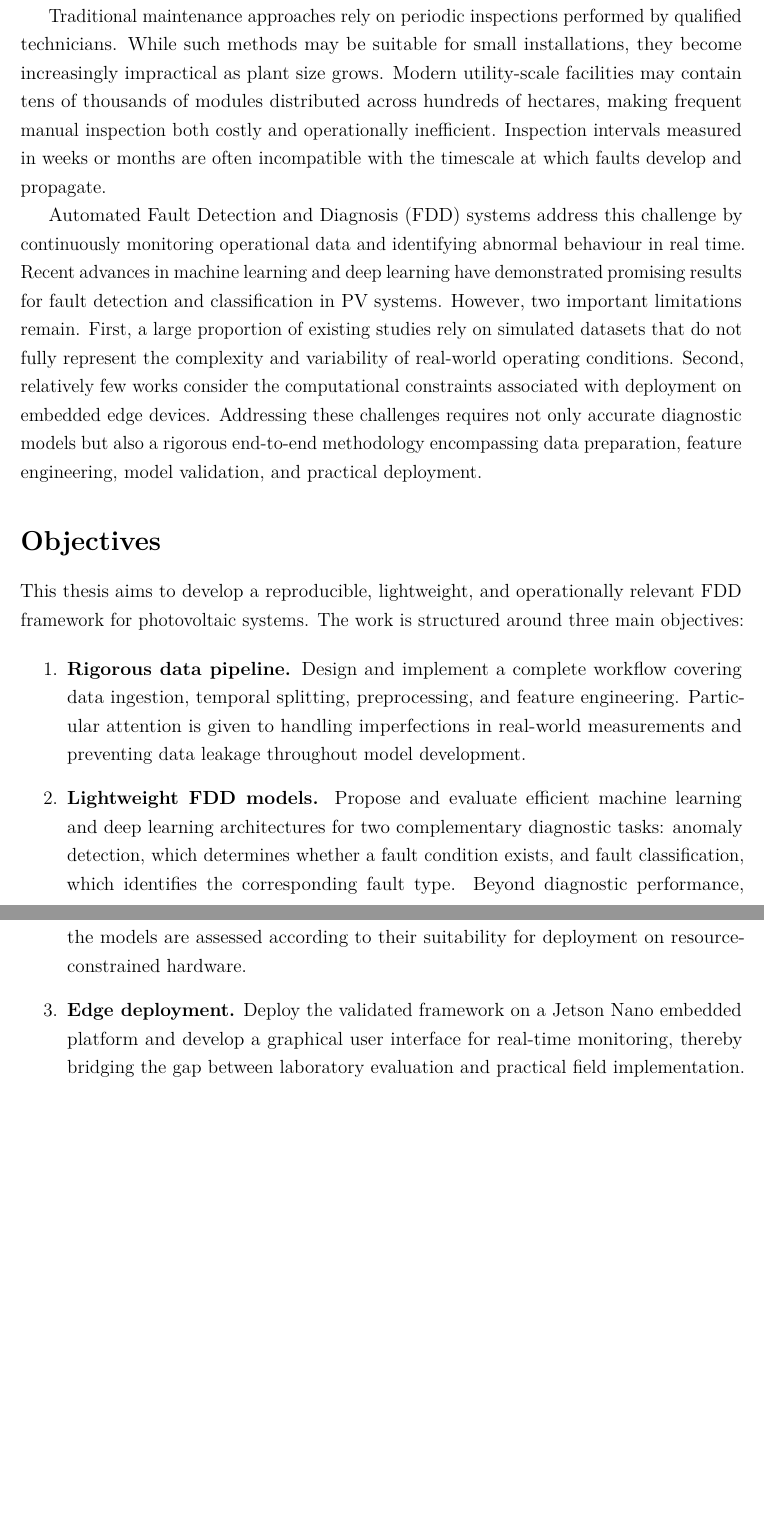
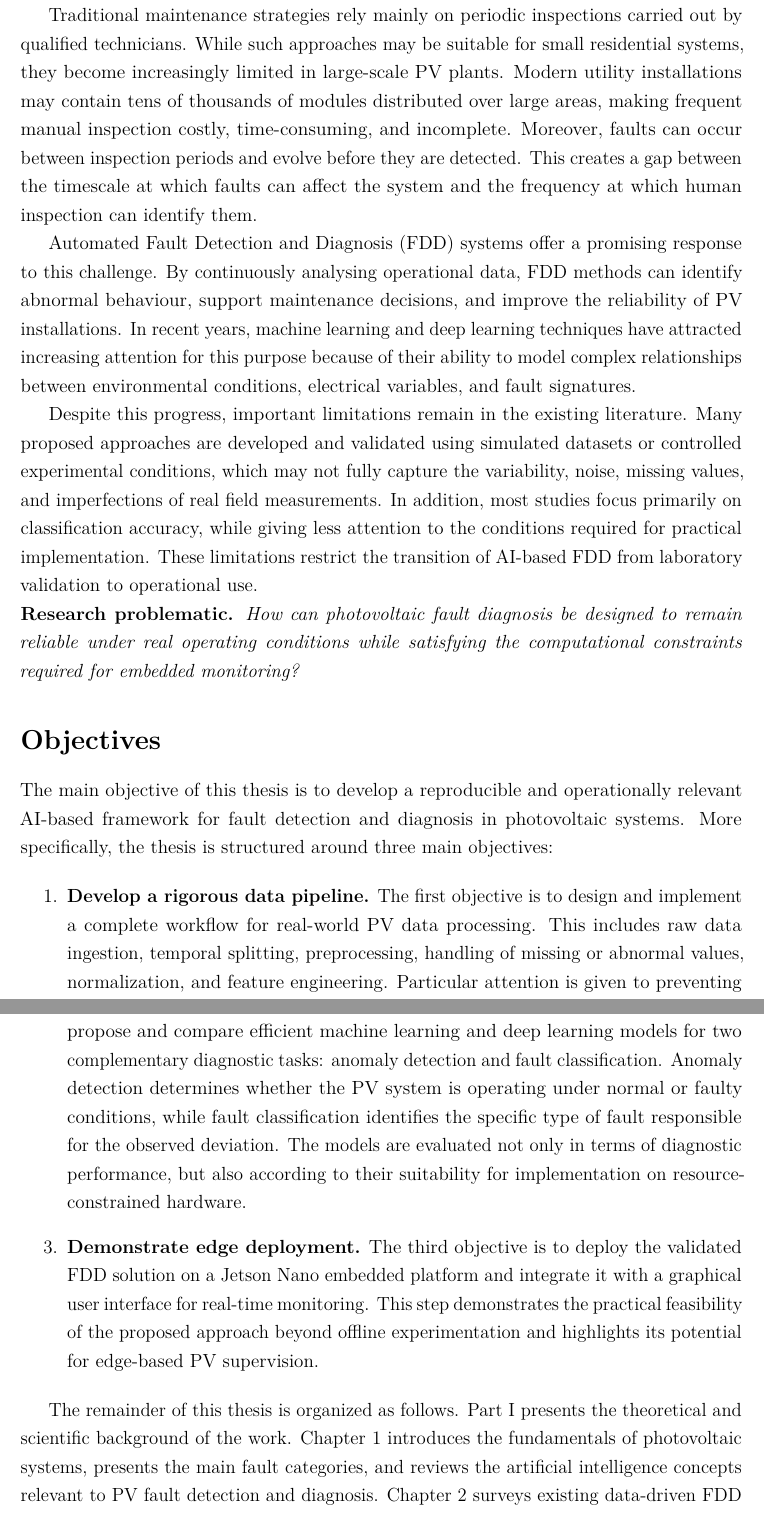
Before and after one commit to Folokee/FaultSense-Thesis, a LaTeX thesis (main.tex, which reads chapters/introduction.tex): two parts of pages 13 and 14 of 125 before the commit and two parts of pages 14 and 15 of 126 after it, joined at a grey line, cut so that both start at the same text, the shorter picture padded with empty space. Compiled offline with pdfLaTeX.

Commit message:
improved intro

```diff
--- a/chapters/introduction.tex
+++ b/chapters/introduction.tex
@@ -12,18 +23,30 @@ The economic and operational benefits of photovoltaic systems depend on their ab
 
-When faults remain undetected, energy production decreases, equipment degradation accelerates, maintenance costs increase, and system reliability deteriorates. In severe cases, electrical anomalies may also create safety hazards. These consequences are particularly significant for utility-scale PV plants, where even small performance losses can translate into substantial economic impacts over time.
+One of the main difficulties in PV maintenance is that many faults are not directly visible. Unlike conventional generators, where mechanical failures may produce noise, vibration, or visible damage, PV faults often appear only through deviations in measurable quantities such as current, voltage, power, temperature, and irradiance-related performance indicators. A faulty string, a disconnected module, an inverter anomaly, or a shading-related mismatch may therefore remain unnoticed for long periods if the system is not continuously monitored.
 
-Traditional maintenance approaches rely on periodic inspections performed by qualified technicians. While such methods may be suitable for small installations, they become increasingly impractical as plant size grows. Modern utility-scale facilities may contain tens of thousands of modules distributed across hundreds of hectares, making frequent manual inspection both costly and operationally inefficient. Inspection intervals measured in weeks or months are often incompatible with the timescale at which faults develop and propagate.
+The consequences of undetected faults can be significant. At the operational level, they reduce energy production and lower the performance ratio of the plant. At the economic level, they decrease revenue, increase maintenance costs, and may shorten equipment lifetime. In severe cases, electrical faults can also create safety hazards, including overheating, insulation failures, and arc-related risks. For utility-scale PV plants, even a small reduction in efficiency can lead to substantial energy losses when accumulated over months or years of operation.
 
-Automated Fault Detection and Diagnosis (FDD) systems address this challenge by continuously monitoring operational data and identifying abnormal behaviour in real time. Recent advances in machine learning and deep learning have demonstrated promising results for fault detection and classification in PV systems. However, two important limitations remain. First, a large proportion of existing studies rely on simulated datasets that do not fully represent the complexity and variability of real-world operating conditions. Second, relatively few works consider the computational constraints associated with deployment on embedded edge devices. Addressing these challenges requires not only accurate diagnostic models but also a rigorous end-to-end methodology encompassing data preparation, feature engineering, model validation, and practical deployment.
+Traditional maintenance strategies rely mainly on periodic inspections carried out by qualified technicians. While such approaches may be suitable for small residential systems, they become increasingly limited in large-scale PV plants. Modern utility installations may contain tens of thousands of modules distributed over large areas, making frequent manual inspection costly, time-consuming, and incomplete. Moreover, faults can occur between inspection periods and evolve before they are detected. This creates a gap between the timescale at which faults can affect the system and the frequency at which human inspection can identify them.
+
+Automated Fault Detection and Diagnosis (FDD) systems offer a promising response to this challenge. By continuously analysing operational data, FDD methods can identify abnormal behaviour, support maintenance decisions, and improve the reliability of PV installations. In recent years, machine learning and deep learning techniques have attracted increasing attention for this purpose because of their ability to model complex relationships between environmental conditions, electrical variables, and fault signatures.
+
+Despite this progress, important limitations remain in the existing literature. Many proposed approaches are developed and validated using simulated datasets or controlled experimental conditions, which may not fully capture the variability, noise, missing values, and imperfections of real field measurements. In addition, most studies focus primarily on classification accuracy, while giving less attention to the conditions required for practical implementation. These limitations restrict the transition of AI-based FDD from laboratory validation to operational use.
+
+\noindent\textbf{Research problematic.}
+\emph{How can photovoltaic fault diagnosis be designed to remain reliable under real operating conditions while satisfying the computational constraints required for embedded monitoring?}
 
 \section*{Objectives}
 
-This thesis aims to develop a reproducible, lightweight, and operationally relevant FDD framework for photovoltaic systems. The work is structured around three main objectives:
+The main objective of this thesis is to develop a reproducible and operationally relevant AI-based framework for fault detection and diagnosis in photovoltaic systems. More specifically, the thesis is structured around three main objectives:
 
 \begin{enumerate}
-    \item \textbf{Rigorous data pipeline.} Design and implement a complete workflow covering data ingestion, temporal splitting, preprocessing, and feature engineering. Particular attention is given to handling imperfections in real-world measurements and preventing data leakage throughout model development.
+    \item \textbf{Develop a rigorous data pipeline.}
+    The first objective is to design and implement a complete workflow for real-world PV data processing. This includes raw data ingestion, temporal splitting, preprocessing, handling of missing or abnormal values, normalization, and feature engineering. Particular attention is given to preventing data leakage, ensuring that model evaluation reflects realistic operating conditions.
 
-    \item \textbf{Lightweight FDD models.} Propose and evaluate efficient machine learning and deep learning architectures for two complementary diagnostic tasks: anomaly detection, which determines whether a fault condition exists, and fault classification, which identifies the corresponding fault type. Beyond diagnostic performance, the models are assessed according to their suitability for deployment on resource-constrained hardware.
+    \item \textbf{Design and evaluate lightweight FDD models.}
+    The second objective is to propose and compare efficient machine learning and deep learning models for two complementary diagnostic tasks: anomaly detection and fault classification. Anomaly detection determines whether the PV system is operating under normal or faulty conditions, while fault classification identifies the specific type of fault responsible for the observed deviation. The models are evaluated not only in terms of diagnostic performance, but also according to their suitability for implementation on resource-constrained hardware.
 
-    \item \textbf{Edge deployment.} Deploy the validated framework on a Jetson Nano embedded platform and develop a graphical user interface for real-time monitoring, thereby bridging the gap between laboratory evaluation and practical field implementation.
+    \item \textbf{Demonstrate edge deployment.}
+    The third objective is to deploy the validated FDD solution on a Jetson Nano embedded platform and integrate it with a graphical user interface for real-time monitoring. This step demonstrates the practical feasibility of the proposed approach beyond offline experimentation and highlights its potential for edge-based PV supervision.
 \end{enumerate}
+
+The remainder of this thesis is organized as follows. Part~I presents the theoretical and scientific background of the work. Chapter~\ref{ch:pv-systems-fdd} introduces the fundamentals of photovoltaic systems, presents the main fault categories, and reviews the artificial intelligence concepts relevant to PV fault detection and diagnosis. Chapter~\ref{ch:related-work} surveys existing data-driven FDD approaches, discusses available datasets, and identifies the research gaps addressed in this thesis. Part~II presents the main contributions, including the proposed data pipeline, feature engineering methodology, anomaly detection experiments, fault classification results, and embedded deployment on the Jetson Nano platform. Finally, the thesis concludes with a synthesis of the main findings, a discussion of limitations, and recommendations for future research.
```
Also changed, not shown: chapters/introduction.tex (19 more changed lines).
